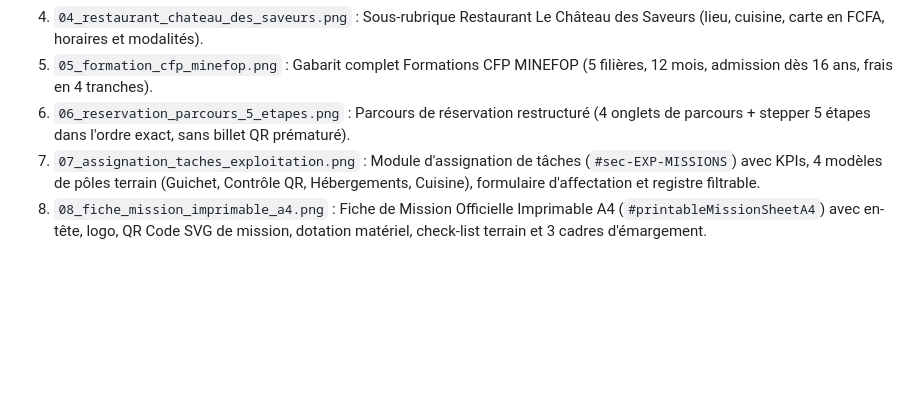
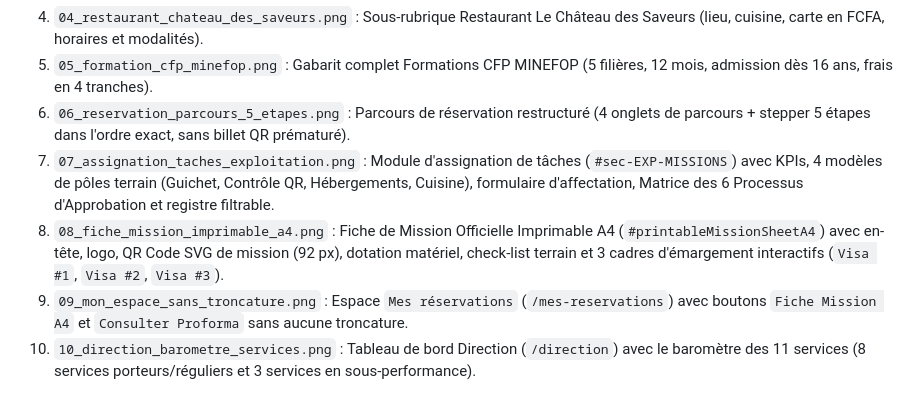
Before and after one commit to Onoprint-wp/ecopark-cameroun-ahala, a Markdown page: docs/ecopark-validation.md, the part around the change. Drawn GitHub-style; blank space fills up the shorter version.

Commit message:
docs(validation): document live production QA verification, 10 QA screenshots, and 360px/canonical URL fixes

```diff
--- a/docs/ecopark-validation.md
+++ b/docs/ecopark-validation.md
@@ -119,5 +119,7 @@ Toutes les données affichées sur les cartes, fiches, tableaux de tarifs et ré
 4. `04_restaurant_chateau_des_saveurs.png` : Sous-rubrique Restaurant Le Château des Saveurs (lieu, cuisine, carte en FCFA, horaires et modalités).
 5. `05_formation_cfp_minefop.png` : Gabarit complet Formations CFP MINEFOP (5 filières, 12 mois, admission dès 16 ans, frais en 4 tranches).
 6. `06_reservation_parcours_5_etapes.png` : Parcours de réservation restructuré (4 onglets de parcours + stepper 5 étapes dans l'ordre exact, sans billet QR prématuré).
-7. `07_assignation_taches_exploitation.png` : Module d'assignation de tâches (`#sec-EXP-MISSIONS`) avec KPIs, 4 modèles de pôles terrain (Guichet, Contrôle QR, Hébergements, Cuisine), formulaire d'affectation et registre filtrable.
-8. `08_fiche_mission_imprimable_a4.png` : Fiche de Mission Officielle Imprimable A4 (`#printableMissionSheetA4`) avec en-tête, logo, QR Code SVG de mission, dotation matériel, check-list terrain et 3 cadres d'émargement.
+7. `07_assignation_taches_exploitation.png` : Module d'assignation de tâches (`#sec-EXP-MISSIONS`) avec KPIs, 4 modèles de pôles terrain (Guichet, Contrôle QR, Hébergements, Cuisine), formulaire d'affectation, Matrice des 6 Processus d'Approbation et registre filtrable.
+8. `08_fiche_mission_imprimable_a4.png` : Fiche de Mission Officielle Imprimable A4 (`#printableMissionSheetA4`) avec en-tête, logo, QR Code SVG de mission (92 px), dotation matériel, check-list terrain et 3 cadres d'émargement interactifs (`Visa #1`, `Visa #2`, `Visa #3`).
+9. `09_mon_espace_sans_troncature.png` : Espace `Mes réservations` (`/mes-reservations`) avec boutons `Fiche Mission A4` et `Consulter Proforma` sans aucune troncature.
+10. `10_direction_barometre_services.png` : Tableau de bord Direction (`/direction`) avec le baromètre des 11 services (8 services porteurs/réguliers et 3 services en sous-performance).
```
